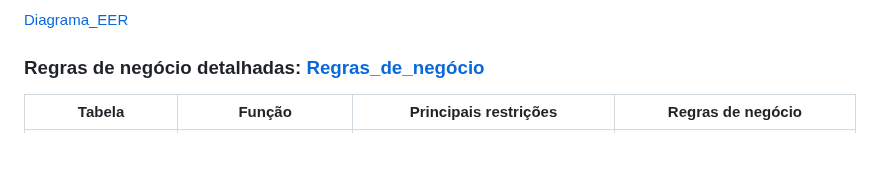
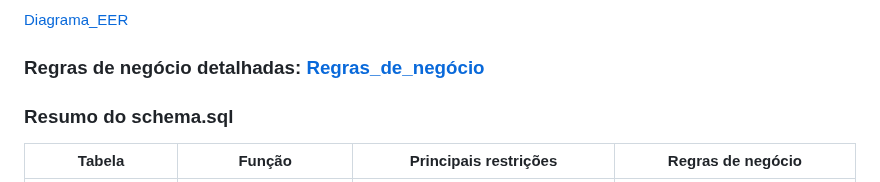
Before and after one commit to gigi-zacaroni/Sistema_de_Reviews, a Markdown page: README.md, the part around the change. Drawn GitHub-style; blank space fills up the shorter version.

```diff
--- a/README.md
+++ b/README.md
@@ -35,7 +35,7 @@ O projeto roda inteiro em Docker: um comando sobe a API e o banco.
 
 ### Regras de negócio detalhadas: [Regras_de_negócio](Sprints/Sprint-1.md)
 
-
+### Resumo do schema.sql
 
 | Tabela | Função | Principais restrições | Regras de negócio |
 |---|---|---|---|
```
